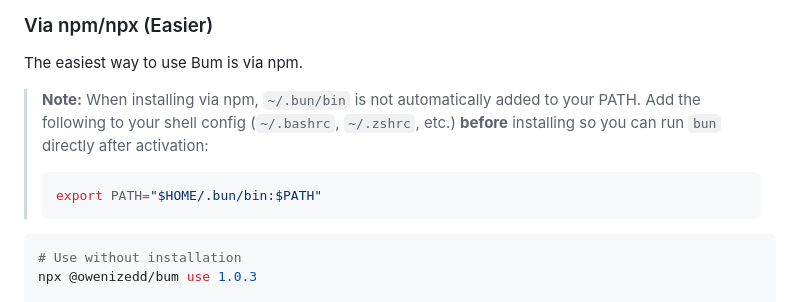
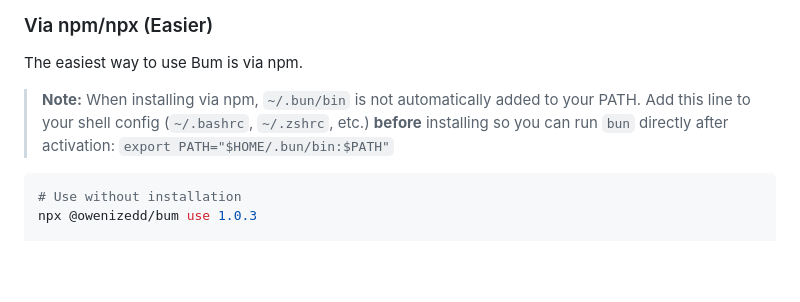
Before and after one commit to owenizedd/bum, a Markdown page: README.md, the part around the change. GitHub-like rendering; blank space fills up the shorter version.

Commit message:
docs: simplify PATH note in README

````diff
--- a/README.md
+++ b/README.md
@@ -19,10 +19,7 @@ Introducing Bum, a fast Bun version manager written in Rust from scratch.
 
 The easiest way to use Bum is via npm.
 
-> **Note:** When installing via npm, `~/.bun/bin` is not automatically added to your PATH. Add the following to your shell config (`~/.bashrc`, `~/.zshrc`, etc.) **before** installing so you can run `bun` directly after activation:
-> ```bash
-> export PATH="$HOME/.bun/bin:$PATH"
-> ```
+> **Note:** When installing via npm, `~/.bun/bin` is not automatically added to your PATH. Add this line to your shell config (`~/.bashrc`, `~/.zshrc`, etc.) **before** installing so you can run `bun` directly after activation: `export PATH="$HOME/.bun/bin:$PATH"`
 
 ```bash
 # Use without installation
````
